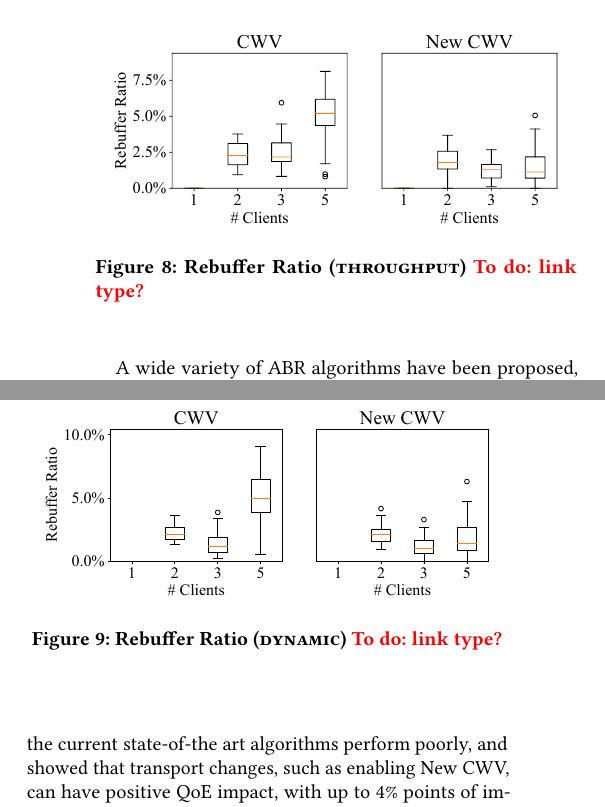
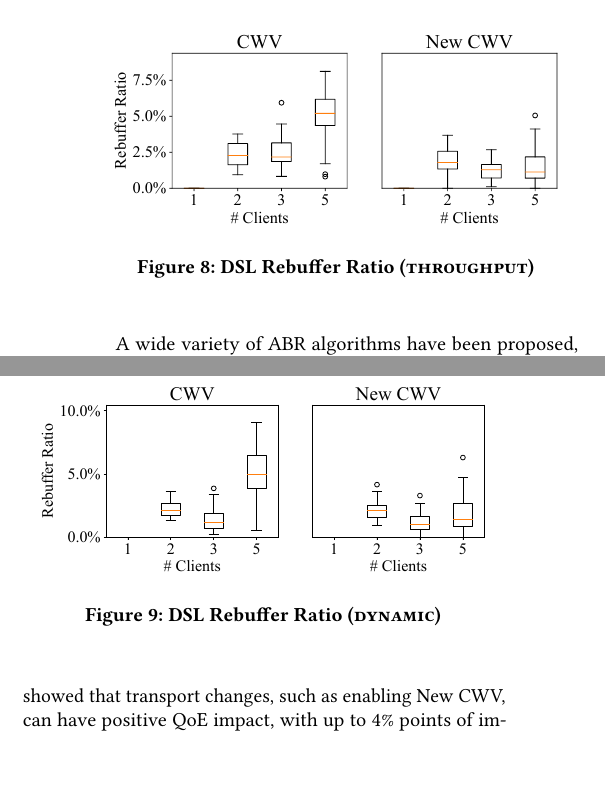
Before and after one commit to glasgow-ipl/newcwv-nossdav2022, a LaTeX paper (doc/paper/papers/paper.tex): two parts of the columns of page 6 of 7, joined at a grey line, cut so that both start at the same text, the shorter picture padded with empty space. Compiled offline with pdfLaTeX.

Commit message:
Updated more captions

```diff
--- a/doc/paper/papers/paper.tex
+++ b/doc/paper/papers/paper.tex
@@ -300,14 +300,14 @@ The results in this section are reported for the \textsc{dynamic} rate adaptatio
 \begin{figure}
     \includegraphics[width=.45\textwidth, keepaspectratio]{figures/Rebuffer_Ratio.pdf}
     \Description{Boxplots showing the rebuffer ratio under the emulated DSL link, with the throughput algorithm, for 1, 2, 3, and 5 clients, comparing New Congestion Window Validation with Congestion Window Validation.}
-    \caption{Rebuffer Ratio (\textsc{throughput}) \todo{link type?}}
+    \caption{DSL Rebuffer Ratio (\textsc{throughput})}
     \label{fig:rebuffer-ratio}
 \end{figure}
 
 \begin{figure}
     \includegraphics[width=.45\textwidth, keepaspectratio]{figures/Rebuffer_Ratio_dynamic.pdf}
     \Description{Boxplots showing the rebuffer ratio under the emulated DSL link, with the dynamic algorithm, for 1, 2, 3, and 5 clients, comparing New Congestion Window Validation with Congestion Window Validation.}
-    \caption{Rebuffer Ratio (\textsc{dynamic}) \todo{link type?}}
+    \caption{DSL Rebuffer Ratio (\textsc{dynamic})}
     \label{fig:rebuffer-ratio-dynamic}
 \end{figure}
 
```
